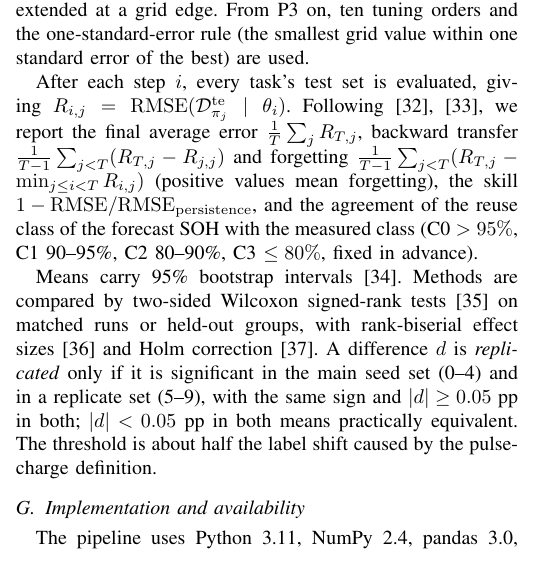
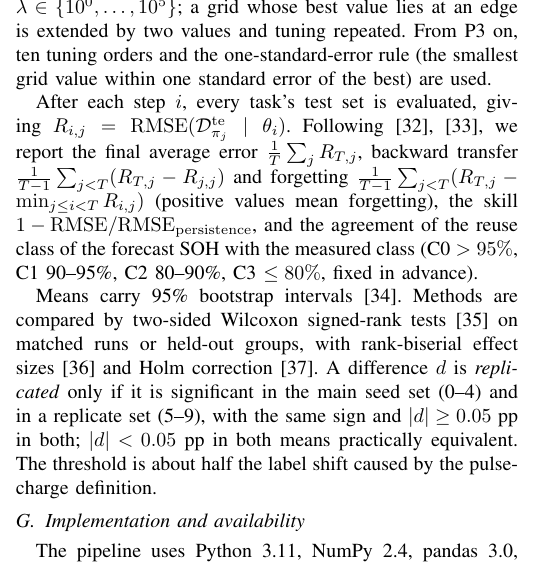
Before and after one commit to TarunSitaraman/residual-tft-ewc, a LaTeX paper (paper/paper_single.tex): part of one column of page 4 of 9, cut at the place of the change. Compiled offline with pdfLaTeX.

Commit message:
docs: state the learning-rate grid and that the grid-edge rule applies to every tuned grid
The methods gave only the EWC lambda grid and implied the edge extension applied to it alone. The tuner (run_p3.Runner.select, D11) extends any grid whose best value is at an edge by two values and repeats tuning; the committed D23/D24 tuning records show every best value inside its final grid. Still 8 pages (Tectonic).

```diff
--- a/paper/paper_single.tex
+++ b/paper/paper_single.tex
@@ -250,7 +250,7 @@ The residual and the direct (target $\Delta$) forms are compared on the S6 strea
 \label{sec:tuning}
 \label{sec:metrics}
 
-Hyperparameters are chosen on validation data from tuning orders disjoint from the evaluation orders: the learning rate per backbone (lowest validation plasticity of fine-tuning streams), then replay $B\in\{50,\dots,400\}$ and EWC $\lambda\in\{10^0,\dots,10^5\}$, extended at a grid edge. From P3 on, ten tuning orders and the one-standard-error rule (the smallest grid value within one standard error of the best) are used.
+Hyperparameters are chosen on validation data from tuning orders disjoint from the evaluation orders: the learning rate per backbone ($\{3\cdot10^{-4},\dots,10^{-1}\}$; lowest validation plasticity of fine-tuning streams), then replay $B\in\{50,\dots,400\}$ and EWC $\lambda\in\{10^0,\dots,10^5\}$; a grid whose best value lies at an edge is extended by two values and tuning repeated. From P3 on, ten tuning orders and the one-standard-error rule (the smallest grid value within one standard error of the best) are used.
 
 After each step $i$, every task's test set is evaluated, giving $R_{i,j} = \mathrm{RMSE}(\mathcal{D}^{\mathrm{te}}_{\pi_j}\mid\theta_i)$. Following~\cite{lopezpaz2017gem,chaudhry2018rwalk}, we report the final average error $\tfrac{1}{T}\sum_{j} R_{T,j}$, backward transfer $\tfrac{1}{T-1}\sum_{j<T} (R_{T,j} - R_{j,j})$ and forgetting $\tfrac{1}{T-1}\sum_{j<T} (R_{T,j} - \min_{j\le i<T} R_{i,j})$ (positive values mean forgetting), the skill $1-\mathrm{RMSE}/\mathrm{RMSE}_{\mathrm{persistence}}$, and the agreement of the reuse class of the forecast SOH with the measured class (C0 $>95\%$, C1 90--95\%, C2 80--90\%, C3 $\le80\%$, fixed in advance).
 
```
Also changed, not shown: paper/sections/methods.tex (+1 -1 lines), paper/paper_single.pdf.
